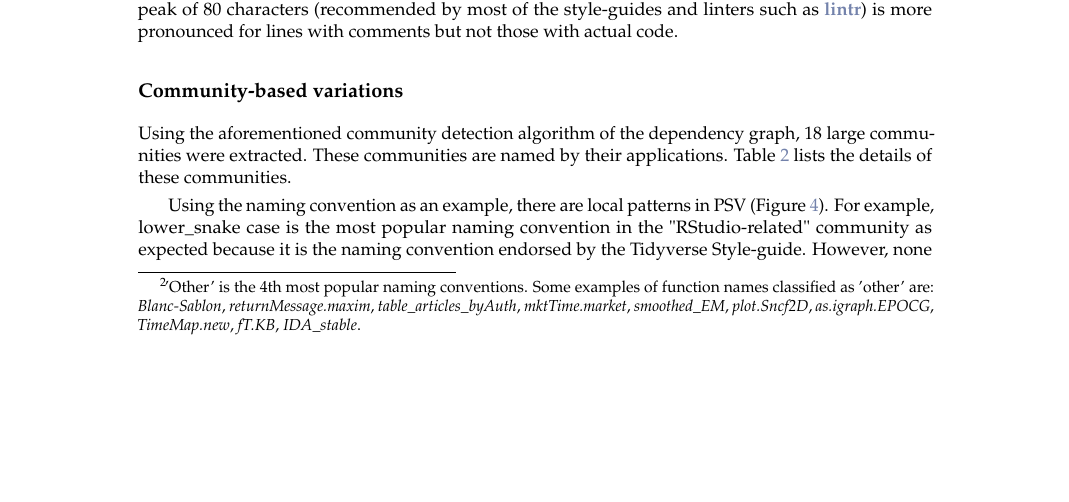
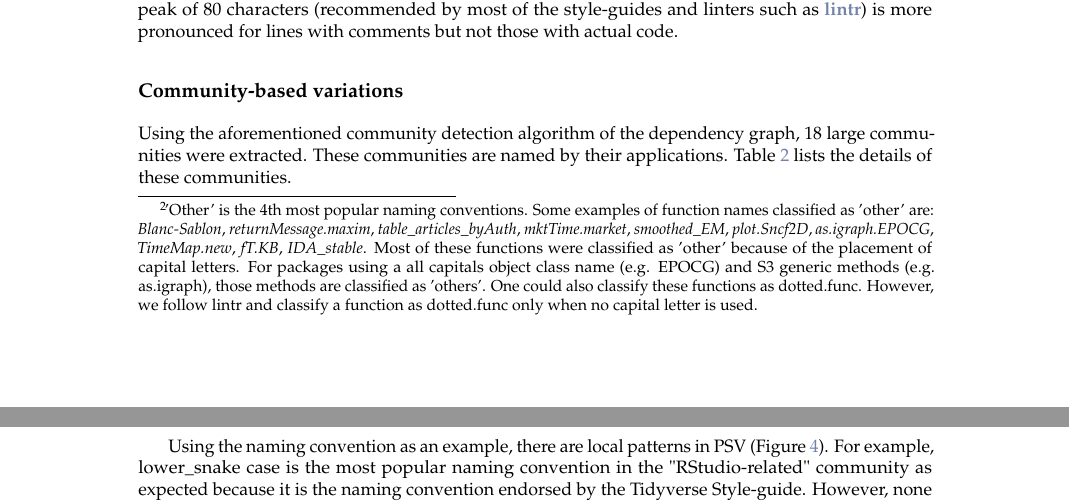
Before and after one commit to chainsawriot/rstyle, a LaTeX document (rjournal_submission/RJwrapper.tex, which reads rjournal_submission/yenetal.tex): part of page 6 of 12 before the commit and two parts of pages 6 and 7 of 12 after it, the two joined at a grey line, cut so that both start at the same text, the shorter picture padded with empty space. Compiled offline with pdfLaTeX.

Commit message:
Further explain the 'other'

```diff
--- a/rjournal_submission/yenetal.tex
+++ b/rjournal_submission/yenetal.tex
@@ -257,7 +257,7 @@ We studied more than 94 million lines of code from 15,530 unique packages. In to
 
 Secondly, the popularity of fx\_opencurly shows how a previously established majority style (~80\% in late 90s) slowly reduced into a minority but still very prominent style (~30\% in late 10s).
 
-Similarly, the evolution of different naming conventions is shown in Figure~\ref{figure:fig2} \footnote{'Other' is the 4th most popular naming conventions. Some examples of function names classified as 'other' are: \emph{Blanc-Sablon}, \emph{returnMessage.maxim}, \emph{table\_articles\_byAuth}, \emph{mktTime.market}, \emph{smoothed\_EM}, \emph{plot.Sncf2D}, \emph{as.igraph.EPOCG}, \emph{TimeMap.new}, \emph{fT.KB}, \emph{IDA\_stable}.}. This analysis can best be used to illustrate the effect of style-guides. According to \citet{baaaath}, dotted.func style is very specific to R programming. This style is the most dominant style in the early days of CRAN. However, multiple style guides advise against the use of dotted.func style and thus a significant declining trend is observed. lower\_snake and UpperCamel are the styles endorsed by the Tidyverse Style Guide and the Google's R Style Guide, respectively. These two styles see an increasing trend since the 10s, although the growth of lower\_snake is relatively more impressive. To our surprise, lowerCamel case, a style endorsed by Bioconductor, is currently the most popular naming convention (22.5\% in 2018). However, its reign might soon be dethroned by lower\_snake (21.5\% in 2018) in the near future.
+Similarly, the evolution of different naming conventions is shown in Figure~\ref{figure:fig2} \footnote{'Other' is the 4th most popular naming conventions. Some examples of function names classified as 'other' are: \emph{Blanc-Sablon}, \emph{returnMessage.maxim}, \emph{table\_articles\_byAuth}, \emph{mktTime.market}, \emph{smoothed\_EM}, \emph{plot.Sncf2D}, \emph{as.igraph.EPOCG}, \emph{TimeMap.new}, \emph{fT.KB}, \emph{IDA\_stable}. Most of these functions were classified as 'other' because of the placement of capital letters. For packages using a all capitals object class name (e.g. EPOCG) and S3 generic methods (e.g. as.igraph), those methods are classified as 'others'. One could also classify these functions as dotted.func. However, we follow lintr and classify a function as dotted.func only when no capital letter is used.}. This analysis can best be used to illustrate the effect of style-guides. According to \citet{baaaath}, dotted.func style is very specific to R programming. This style is the most dominant style in the early days of CRAN. However, multiple style guides advise against the use of dotted.func style and thus a significant declining trend is observed. lower\_snake and UpperCamel are the styles endorsed by the Tidyverse Style Guide and the Google's R Style Guide, respectively. These two styles see an increasing trend since the 10s, although the growth of lower\_snake is relatively more impressive. To our surprise, lowerCamel case, a style endorsed by Bioconductor, is currently the most popular naming convention (22.5\% in 2018). However, its reign might soon be dethroned by lower\_snake (21.5\% in 2018) in the near future.
 
 
 \begin{figure}[htbp]
```
